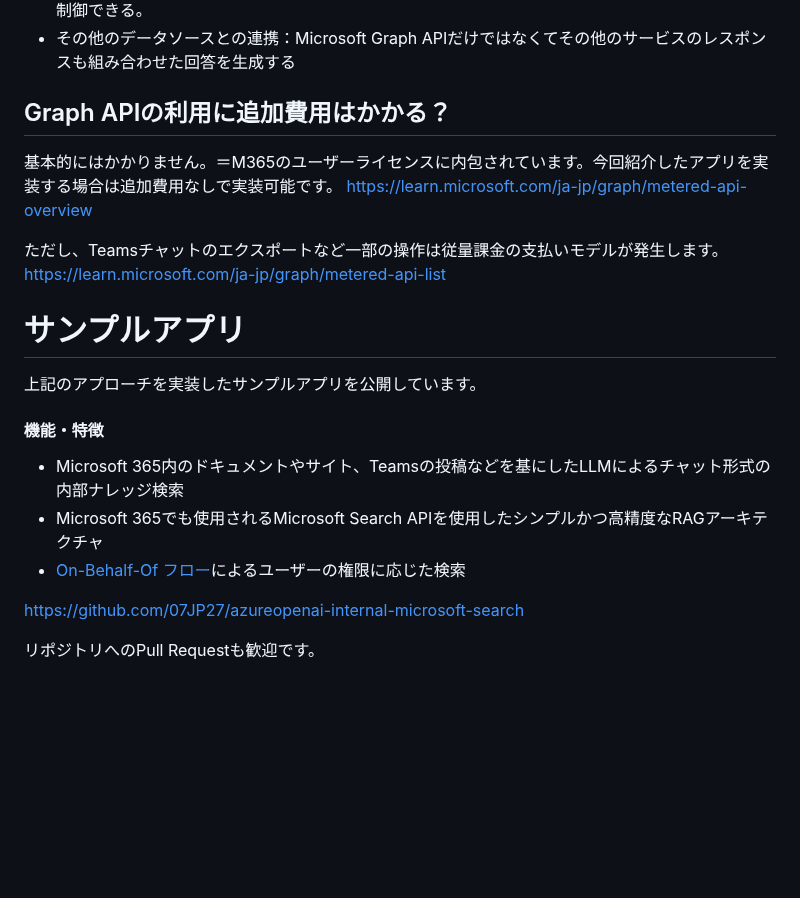
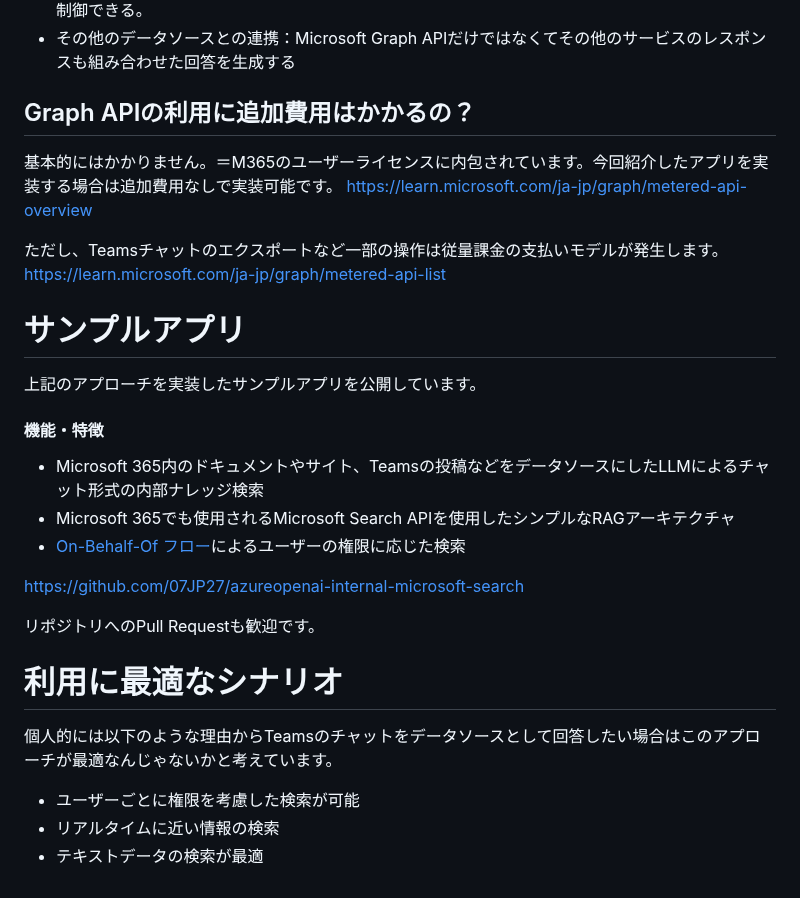
Before and after one commit to 07JP27/zenn-content, a Markdown page: articles/azure-openai-graph-rag-pattern.md, the part around one of its changes. Rendered like a GitHub page; blank space fills up the shorter version.

```diff
--- a/articles/azure-openai-graph-rag-pattern.md
+++ b/articles/azure-openai-graph-rag-pattern.md
@@ -106,7 +128,7 @@ Microsoft Graphコネクタは「Microsoft提供」と「パートナー提供
 * プロンプト：検索のためのクエリを生成したり、回答を生成するためのプロンプトを開発者が完全に制御できる。
 * その他のデータソースとの連携：Microsoft Graph APIだけではなくてその他のサービスのレスポンスも組み合わせた回答を生成する
 
-## Graph APIの利用に追加費用はかかる？
+## Graph APIの利用に追加費用はかかるの？
 基本的にはかかりません。＝M365のユーザーライセンスに内包されています。今回紹介したアプリを実装する場合は追加費用なしで実装可能です。
 https://learn.microsoft.com/ja-jp/graph/metered-api-overview
 
@@ -117,10 +139,16 @@ https://learn.microsoft.com/ja-jp/graph/metered-api-list
 # サンプルアプリ
 上記のアプローチを実装したサンプルアプリを公開しています。
 #### 機能・特徴
-- Microsoft 365内のドキュメントやサイト、Teamsの投稿などを基にしたLLMによるチャット形式の内部ナレッジ検索
-- Microsoft 365でも使用されるMicrosoft Search APIを使用したシンプルかつ高精度なRAGアーキテクチャ
+- Microsoft 365内のドキュメントやサイト、Teamsの投稿などをデータソースにしたLLMによるチャット形式の内部ナレッジ検索
+- Microsoft 365でも使用されるMicrosoft Search APIを使用したシンプルなRAGアーキテクチャ
 - [On-Behalf-Of フロー](https://learn.microsoft.com/ja-jp/entra/identity-platform/v2-oauth2-on-behalf-of-flow)によるユーザーの権限に応じた検索
 
 https://github.com/07JP27/azureopenai-internal-microsoft-search
 
 リポジトリへのPull Requestも歓迎です。
+
+# 利用に最適なシナリオ
+個人的には以下のような理由からTeamsのチャットをデータソースとして回答したい場合はこのアプローチが最適なんじゃないかと考えています。
+- ユーザーごとに権限を考慮した検索が可能
+- リアルタイムに近い情報の検索
+- テキストデータの検索が最適
```
Also changed, not shown: other parts of articles/azure-openai-graph-rag-pattern.md (+33 -11 lines), images/azure-openai-graph-rag-pattern/chat-sample.png (added), images/azure-openai-graph-rag-pattern/ms-search-sample.png (added).
